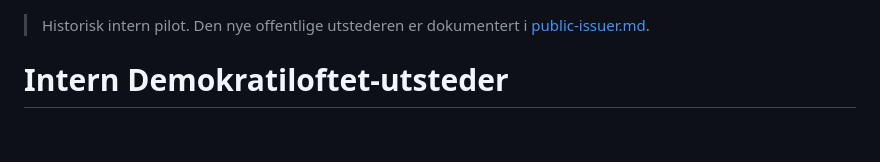
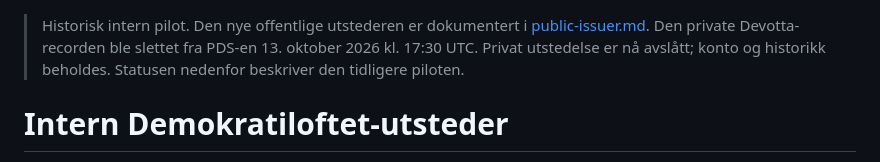
Before and after one commit to demokratiloftet/organisation-verifier, a Markdown page: docs/private-issuer.md, the part around the change. Drawn GitHub-style; blank space fills up the shorter version.

```diff
--- a/docs/private-issuer.md
+++ b/docs/private-issuer.md
@@ -1,4 +1,6 @@
 > Historisk intern pilot. Den nye offentlige utstederen er dokumentert i [public-issuer.md](public-issuer.md).
+> Den private Devotta-recorden ble slettet fra PDS-en 13. oktober 2026 kl. 17:30 UTC.
+> Privat utstedelse er nå avslått; konto og historikk beholdes. Statusen nedenfor beskriver den tidligere piloten.
 
 # Intern Demokratiloftet-utsteder
 
```
Also changed, not shown: docs/public-issuer.md (+36 -0 lines), docs/roadmap.md (+12 -12 lines).
